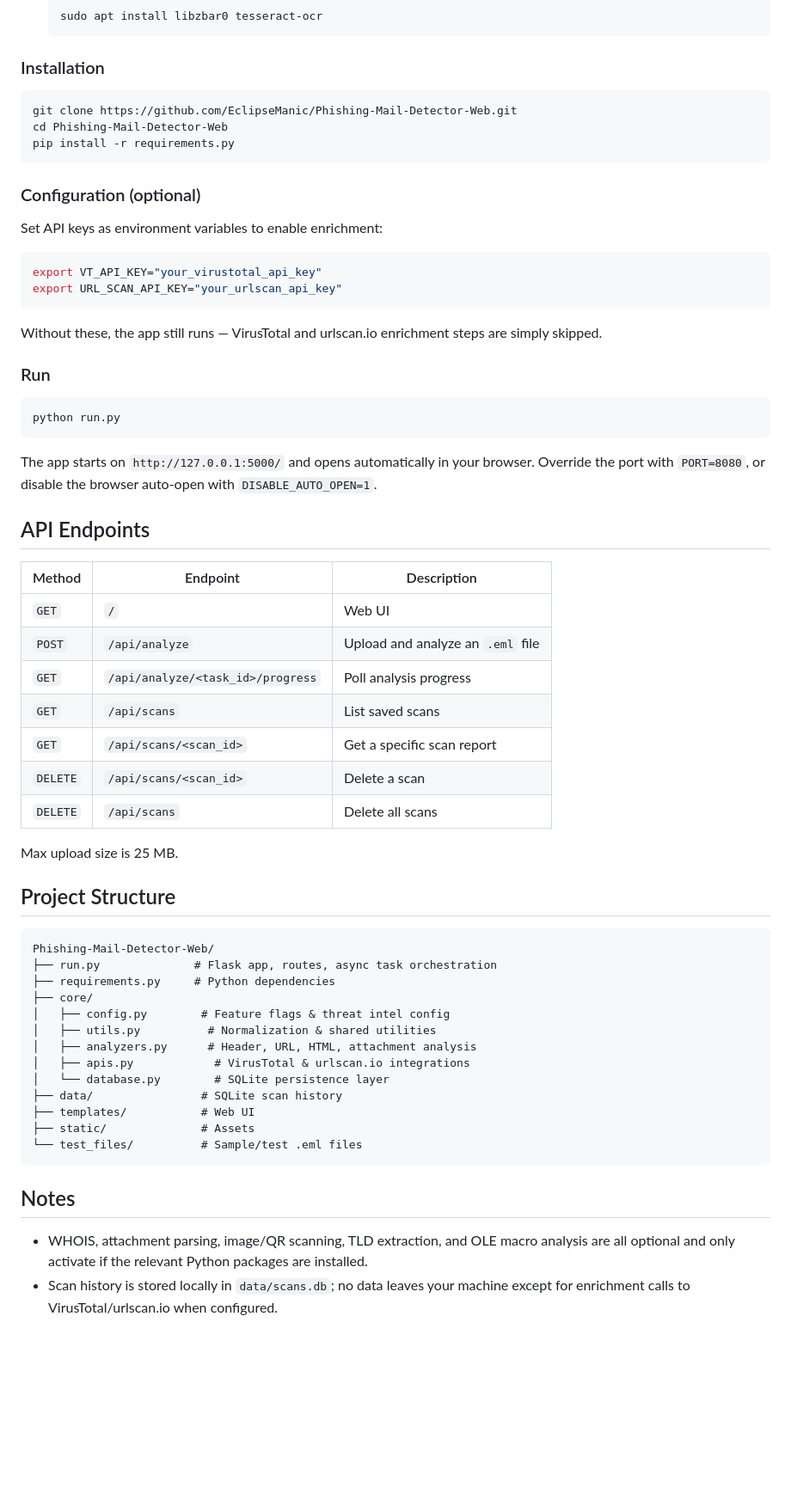
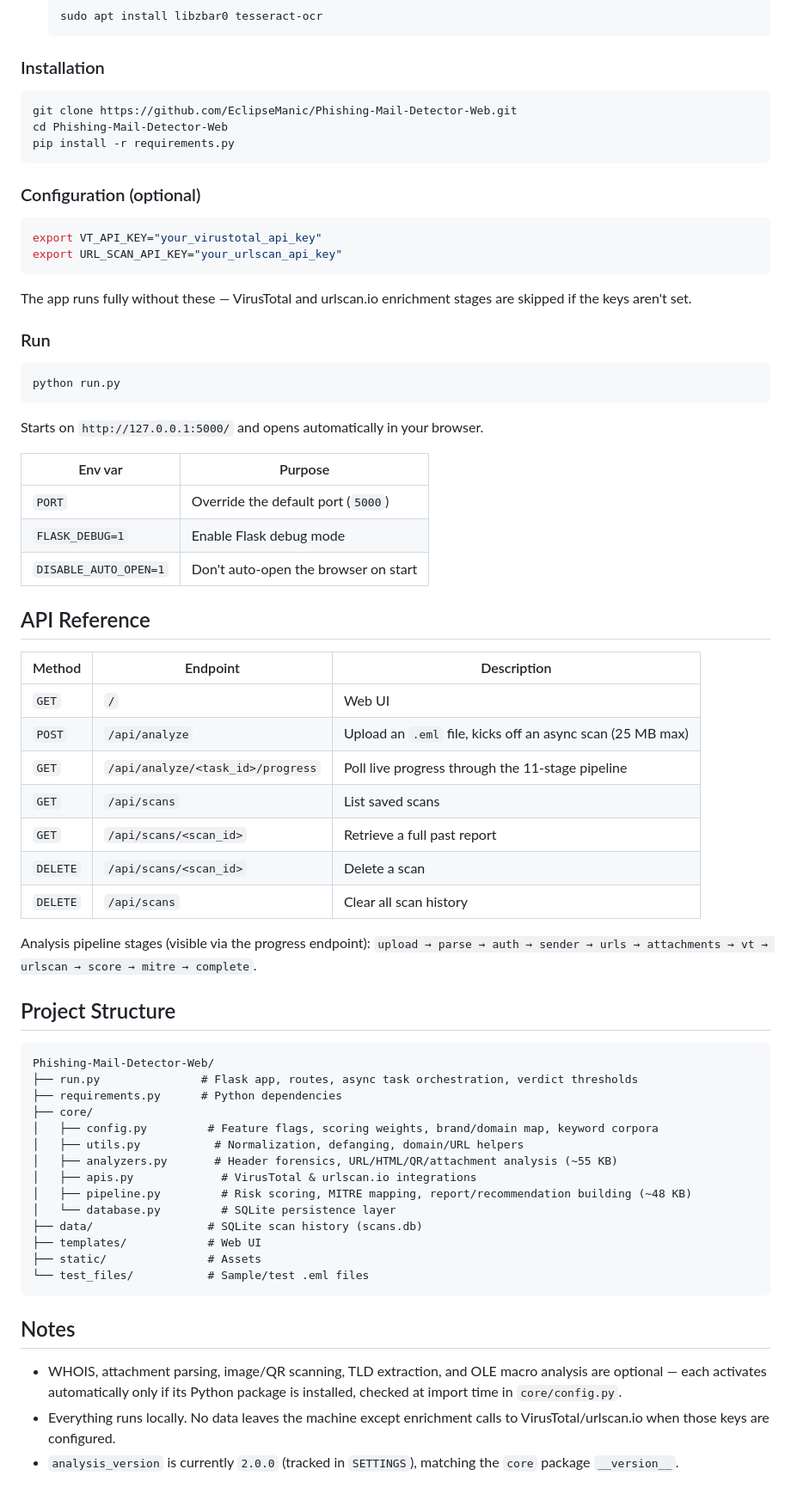
Before and after one commit to EclipseManic/Phishing-Mail-Detector-Web, a Markdown page: README.md, the part around one of its changes. Shown at 86% size. Drawn GitHub-style; blank space fills up the shorter version.

````diff
--- a/README.md
+++ b/README.md
@@ -33,7 +57,6 @@ Flask-based web app for analyzing `.eml` files and generating a full phishing ri
   ```
 
 ### Installation
-
 ```bash
 git clone https://github.com/EclipseManic/Phishing-Mail-Detector-Web.git
 cd Phishing-Mail-Detector-Web
@@ -41,57 +64,59 @@ pip install -r requirements.py
 ```
 
 ### Configuration (optional)
-
-Set API keys as environment variables to enable enrichment:
-
 ```bash
 export VT_API_KEY="your_virustotal_api_key"
 export URL_SCAN_API_KEY="your_urlscan_api_key"
 ```
-
-Without these, the app still runs — VirusTotal and urlscan.io enrichment steps are simply skipped.
+The app runs fully without these — VirusTotal and urlscan.io enrichment stages are skipped if the keys aren't set.
 
 ### Run
-
 ```bash
 python run.py
 ```
+Starts on `http://127.0.0.1:5000/` and opens automatically in your browser.
 
-The app starts on `http://127.0.0.1:5000/` and opens automatically in your browser. Override the port with `PORT=8080`, or disable the browser auto-open with `DISABLE_AUTO_OPEN=1`.
+| Env var | Purpose |
+|---|---|
+| `PORT` | Override the default port (`5000`) |
+| `FLASK_DEBUG=1` | Enable Flask debug mode |
+| `DISABLE_AUTO_OPEN=1` | Don't auto-open the browser on start |
 
-## API Endpoints
+## API Reference
 
 | Method | Endpoint | Description |
 |---|---|---|
 | `GET` | `/` | Web UI |
-| `POST` | `/api/analyze` | Upload and analyze an `.eml` file |
-| `GET` | `/api/analyze/<task_id>/progress` | Poll analysis progress |
+| `POST` | `/api/analyze` | Upload an `.eml` file, kicks off an async scan (25 MB max) |
+| `GET` | `/api/analyze/<task_id>/progress` | Poll live progress through the 11-stage pipeline |
 | `GET` | `/api/scans` | List saved scans |
-| `GET` | `/api/scans/<scan_id>` | Get a specific scan report |
+| `GET` | `/api/scans/<scan_id>` | Retrieve a full past report |
 | `DELETE` | `/api/scans/<scan_id>` | Delete a scan |
-| `DELETE` | `/api/scans` | Delete all scans |
+| `DELETE` | `/api/scans` | Clear all scan history |
 
-Max upload size is 25 MB.
+Analysis pipeline stages (visible via the progress endpoint): `upload → parse → auth → sender → urls → attachments → vt → urlscan → score → mitre → complete`.
 
 ## Project Structure
 
 ```
 Phishing-Mail-Detector-Web/
-├── run.py              # Flask app, routes, async task orchestration
-├── requirements.py     # Python dependencies
+├── run.py               # Flask app, routes, async task orchestration, verdict thresholds
+├── requirements.py      # Python dependencies
 ├── core/
-│   ├── config.py        # Feature flags & threat intel config
-│   ├── utils.py          # Normalization & shared utilities
-│   ├── analyzers.py      # Header, URL, HTML, attachment analysis
-│   ├── apis.py            # VirusTotal & urlscan.io integrations
-│   └── database.py        # SQLite persistence layer
-├── data/                # SQLite scan history
-├── templates/           # Web UI
-├── static/              # Assets
-└── test_files/          # Sample/test .eml files
+│   ├── config.py         # Feature flags, scoring weights, brand/domain map, keyword corpora
+│   ├── utils.py           # Normalization, defanging, domain/URL helpers
+│   ├── analyzers.py       # Header forensics, URL/HTML/QR/attachment analysis (~55 KB)
+│   ├── apis.py             # VirusTotal & urlscan.io integrations
+│   ├── pipeline.py         # Risk scoring, MITRE mapping, report/recommendation building (~48 KB)
+│   └── database.py         # SQLite persistence layer
+├── data/                 # SQLite scan history (scans.db)
+├── templates/            # Web UI
+├── static/               # Assets
+└── test_files/           # Sample/test .eml files
 ```
 
 ## Notes
 
-- WHOIS, attachment parsing, image/QR scanning, TLD extraction, and OLE macro analysis are all optional and only activate if the relevant Python packages are installed.
-- Scan history is stored locally in `data/scans.db`; no data leaves your machine except for enrichment calls to VirusTotal/urlscan.io when configured.
+- WHOIS, attachment parsing, image/QR scanning, TLD extraction, and OLE macro analysis are optional — each activates automatically only if its Python package is installed, checked at import time in `core/config.py`.
+- Everything runs locally. No data leaves the machine except enrichment calls to VirusTotal/urlscan.io when those keys are configured.
+- `analysis_version` is currently `2.0.0` (tracked in `SETTINGS`), matching the `core` package `__version__`.
````
Also changed, not shown: other parts of README.md (+41 -17 lines).
